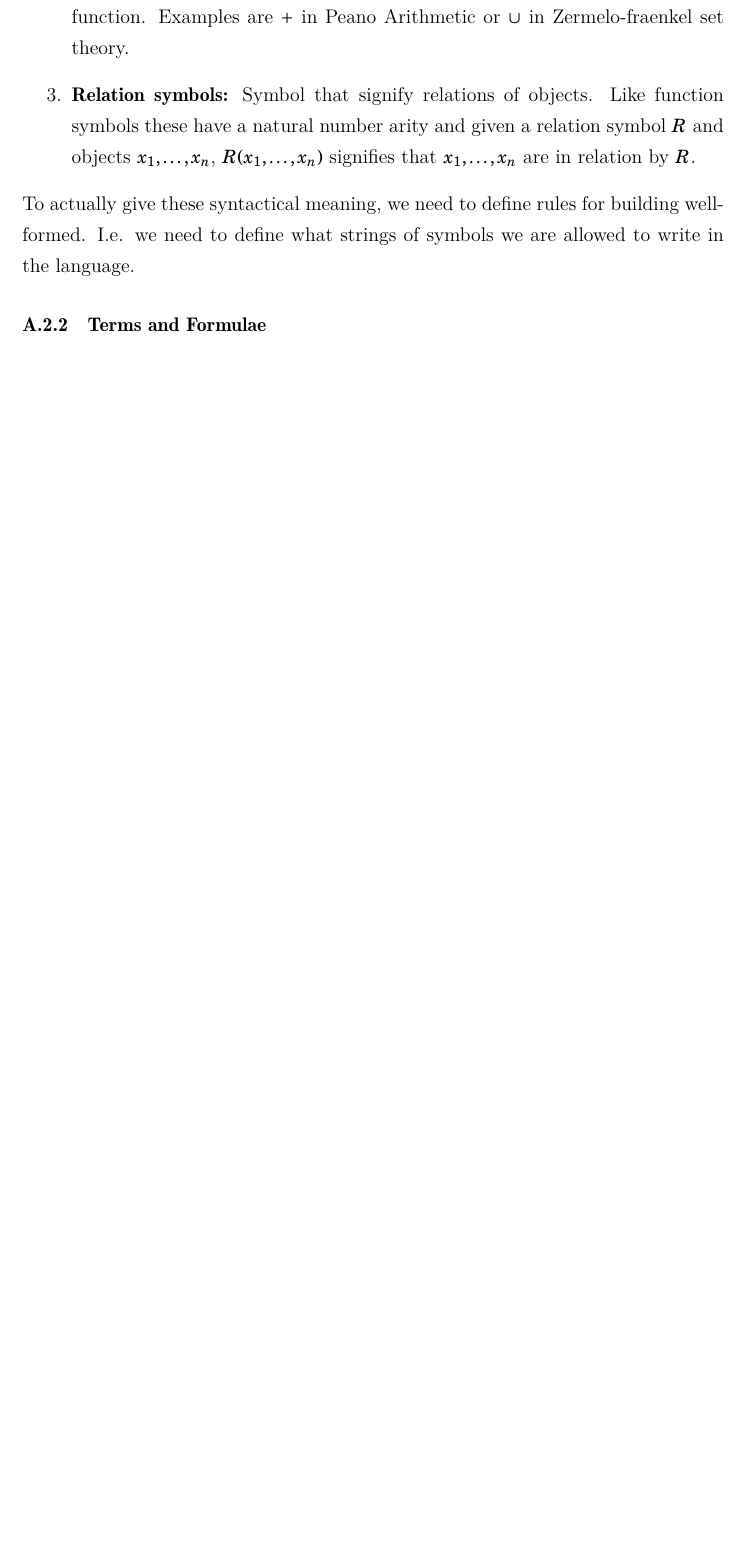
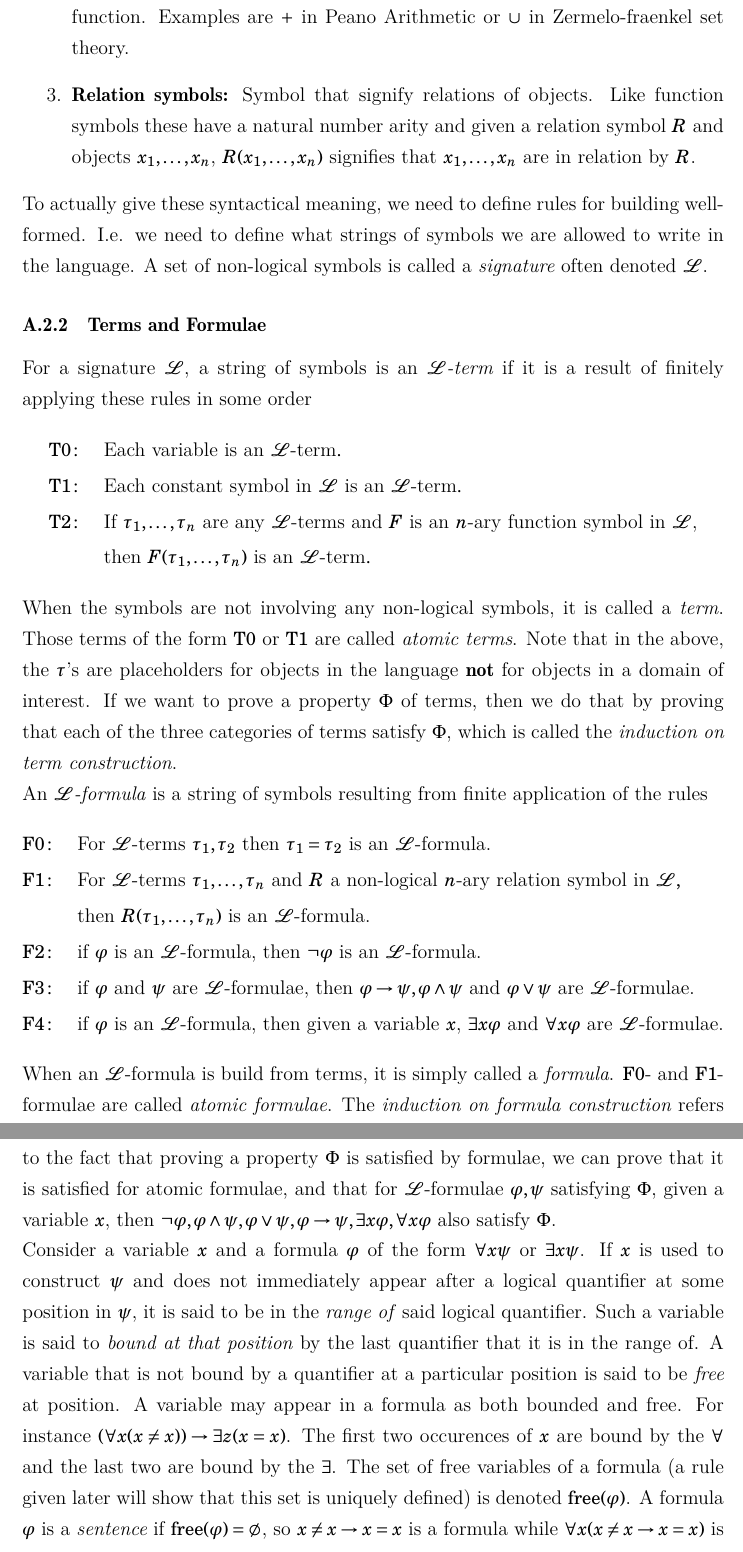
Before and after one commit to EyYoHomeBoy/algebraic-geometry-notes, a LaTeX document (main.tex, which reads content/app.tex): part of page 377 of 377 before the commit and two parts of pages 377 and 378 of 378 after it, the two joined at a grey line, cut so that both start at the same text, the shorter picture padded with empty space. Compiled offline with XeLaTeX.

Commit message:
doing stuff on the language of FOL

```diff
--- a/content/app.tex
+++ b/content/app.tex
@@ -38,8 +38,28 @@ Those symbols that are introduced in some context to use \verb|FOL| to talk abou
     \item \textbf{Function symbols:} A symbol that is a placeholder for an object that depends on finite list of objects in a domain called arguments. For instance if $F$ is a function symbol that takes $n$ arguments, then given variables $x_1,\dots, x_n$, $F(x_1,\dots,x_n)$ is some object. A function symbol has a natural number attached to them called an \emph{arity}. A function symbol that takes $n$ arguments is an $n$-ary function. Examples are $+$ in Peano Arithmetic or $\cup$ in Zermelo-fraenkel set theory.
     \item \textbf{Relation symbols:} Symbol that signify relations of objects. Like function symbols these have a natural number arity and given a relation symbol $R$ and objects $x_1,\dots, x_n$, $R(x_1,\dots,x_n)$ signifies that $x_1,\dots,x_n$ are in relation by $R$.
 \end{enumerate}
-To actually give these syntactical meaning, we need to define rules for building well-formed. I.e. we need to define what strings of symbols we are allowed to write in the language.
+To actually give these syntactical meaning, we need to define rules for building well-formed. I.e. we need to define what strings of symbols we are allowed to write in the language. A set of non-logical symbols is called a \textit{signature} often denoted $\mathcal{L}$.
 \subsubsection{Terms and Formulae}
+For a signature $\mathcal{L}$, a string of symbols is an \emph{$\mathcal{L}$-term} if it is a result of finitely applying these rules in some order
+\begin{align*}
+    \mathrm{T0}\colon\quad & \text{Each variable is an } \mathcal{L}\text{-term}.\\
+    \mathrm{T1}\colon\quad & \text{Each constant symbol in }\mathcal{L} \text{ is an } \mathcal{L}\text{-term}.\\
+    \mathrm{T2}\colon\quad & \text{If } \tau_1,\dots,\tau_n \text{ are any } \mathcal{L}\text{-terms and }F \text{ is an } n \text{-ary function symbol in } \mathcal{L}\text{,}\\
+    &\text{then } F(\tau_1,\dots,\tau_n) \text{ is an } \mathcal{L}\text{-term}.
+\end{align*}
+When the symbols are not involving any non-logical symbols, it is called a \emph{term}. Those terms of the form $\mathrm{T0}$ or $\mathrm{T1}$ are called \emph{atomic terms}. Note that in the above, the $\tau$'s are placeholders for objects in the language \textbf{not} for objects in a domain of interest. If we want to prove a property $\Phi$ of terms, then we do that by proving that each of the three categories of terms satisfy $\Phi$, which is called the \emph{induction on term construction}.\\
+An \emph{$\mathcal{L}$-formula} is a string of symbols resulting from finite application of the rules
+\begin{align*}
+    \mathrm{F0}\colon\quad & \text{For } \mathcal{L}\text{-terms } \tau_1,\tau_2\text{ then } \tau_1 = \tau_2\text{ is an } \mathcal{L}\text{-formula.}\\
+    \mathrm{F1}\colon\quad & \text{For } \mathcal{L}\text{-terms } \tau_1,\dots,\tau_n \text{ and } R \text{ a non-logical } n\text{-ary relation symbol in }\mathcal{L},\\
+     &\text{then } R(\tau_1,\dots,\tau_n) \text{ is an } \mathcal{L}\text{-formula.}\\
+     \mathrm{F2}\colon\quad & \text{if }\varphi \text{ is an }\mathcal{L}\text{-formula, then } \neg\varphi \text{ is an }\mathcal{L}\text{-formula.}\\
+     \mathrm{F3}\colon\quad & \text{if }\varphi \text{ and } \psi \text{ are } \mathcal{L}\text{-formulae, then } \varphi\to \psi, \varphi\wedge \psi \text{ and } \varphi\vee \psi \text{ are } \mathcal{L}\text{-formulae.}\\
+     \mathrm{F4}\colon\quad &  \text{if }\varphi \text{ is an }\mathcal{L}\text{-formula, then given a variable }x\text{, } \exists x\varphi \text{ and } \forall x\varphi \text{ are } \mathcal{L}\text{-formulae.}
+\end{align*}
+When an $\mathcal{L}$-formula is build from terms, it is simply called a \emph{formula}. $\mathrm{F0}$- and $\mathrm{F1}$-formulae are called \emph{atomic formulae}. The \emph{induction on formula construction} refers to the fact that proving a property $\Phi$ is satisfied by formulae, we can prove that it is satisfied for atomic formulae, and that for $\mathcal{L}$-formulae $\varphi,\psi$ satisfying $\Phi$, given a variable $x$, then $\neg\varphi,\varphi \wedge \psi,\varphi\vee\psi,\varphi\to \psi,\exists x\varphi,\forall x\varphi$ also satisfy $\Phi$.\\
+Consider a variable $x$ and a formula $\varphi$ of the form $\forall x\psi$ or $\exists x\psi$. If $x$ is used to construct $\psi$ and does not immediately appear after a logical quantifier at some position in $\psi$, it is said to be in the \emph{range of} said logical quantifier. Such a variable is said to \emph{bound at that position} by the last quantifier that it is in the range of. A variable that is not bound by a quantifier at a particular position is said to be \emph{free} at position. A variable may appear in a formula as both bounded and free. For instance $(\forall x(x\neq x))\to \exists z(x=x)$. The first two occurences of $x$ are bound by the $\forall$ and the last two are bound by the $\exists$. The set of free variables of a formula (a rule given later will show that this set is uniquely defined) is denoted $\mathrm{free}(\varphi)$. A formula $\varphi$ is a \emph{sentence} if $\mathrm{free}(\varphi)=\emptyset$, so $x\neq x\to x=x$ is a formula while $\forall x(x\neq x\to x=x)$ is a sentence.
+
 \subsection{Axioms and Inference Rules}
 \subsubsection{Logical Axioms: Assigning Truth Values to Formulae}
 \subsubsection{Non-logical Axioms: Defining a Theory}
```
Also changed, not shown: main.pdf.
